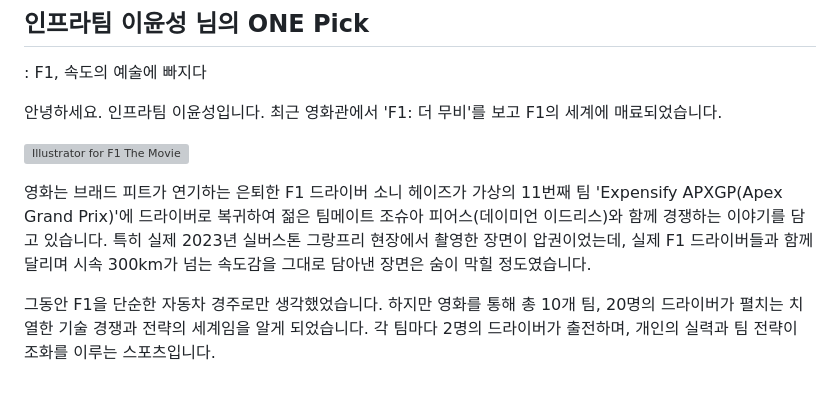
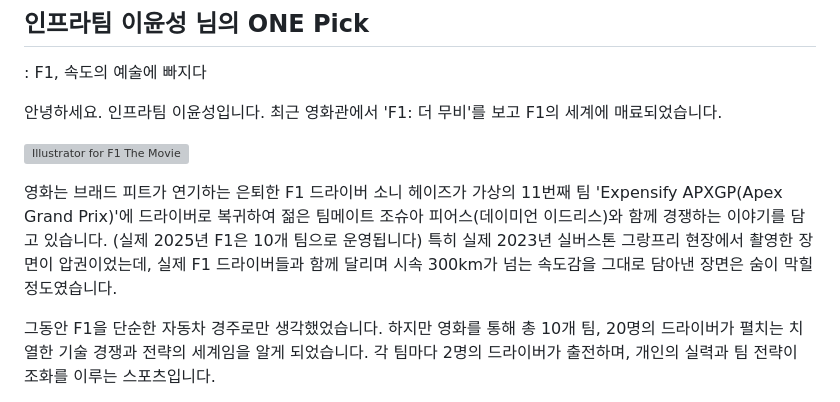
Before and after one commit to younsl/box, a Markdown page: box/til/onepick-f1.md, the part around the change. Drawn GitHub-style; grey boxes are pictures that could not be loaded.

Commit message:
chore: Update magazine

```diff
--- a/box/til/onepick-f1.md
+++ b/box/til/onepick-f1.md
@@ -6,7 +6,7 @@
 
 ![Illustrator for F1 The Movie](https://corp.formula1.com/wp-content/uploads/2025/03/F1_WBDO_FEATURED_IMAGE_MAIN_1920x1080-1.jpg)
 
-영화는 브래드 피트가 연기하는 은퇴한 F1 드라이버 소니 헤이즈가 가상의 11번째 팀 'Expensify APXGP(Apex Grand Prix)'에 드라이버로 복귀하여 젊은 팀메이트 조슈아 피어스(데이미언 이드리스)와 함께 경쟁하는 이야기를 담고 있습니다. 특히 실제 2023년 실버스톤 그랑프리 현장에서 촬영한 장면이 압권이었는데, 실제 F1 드라이버들과 함께 달리며 시속 300km가 넘는 속도감을 그대로 담아낸 장면은 숨이 막힐 정도였습니다.
+영화는 브래드 피트가 연기하는 은퇴한 F1 드라이버 소니 헤이즈가 가상의 11번째 팀 'Expensify APXGP(Apex Grand Prix)'에 드라이버로 복귀하여 젊은 팀메이트 조슈아 피어스(데이미언 이드리스)와 함께 경쟁하는 이야기를 담고 있습니다. (실제 2025년 F1은 10개 팀으로 운영됩니다) 특히 실제 2023년 실버스톤 그랑프리 현장에서 촬영한 장면이 압권이었는데, 실제 F1 드라이버들과 함께 달리며 시속 300km가 넘는 속도감을 그대로 담아낸 장면은 숨이 막힐 정도였습니다.
 
 그동안 F1을 단순한 자동차 경주로만 생각했었습니다.
 하지만 영화를 통해 총 10개 팀, 20명의 드라이버가 펼치는 치열한 기술 경쟁과 전략의 세계임을 알게 되었습니다.
```
